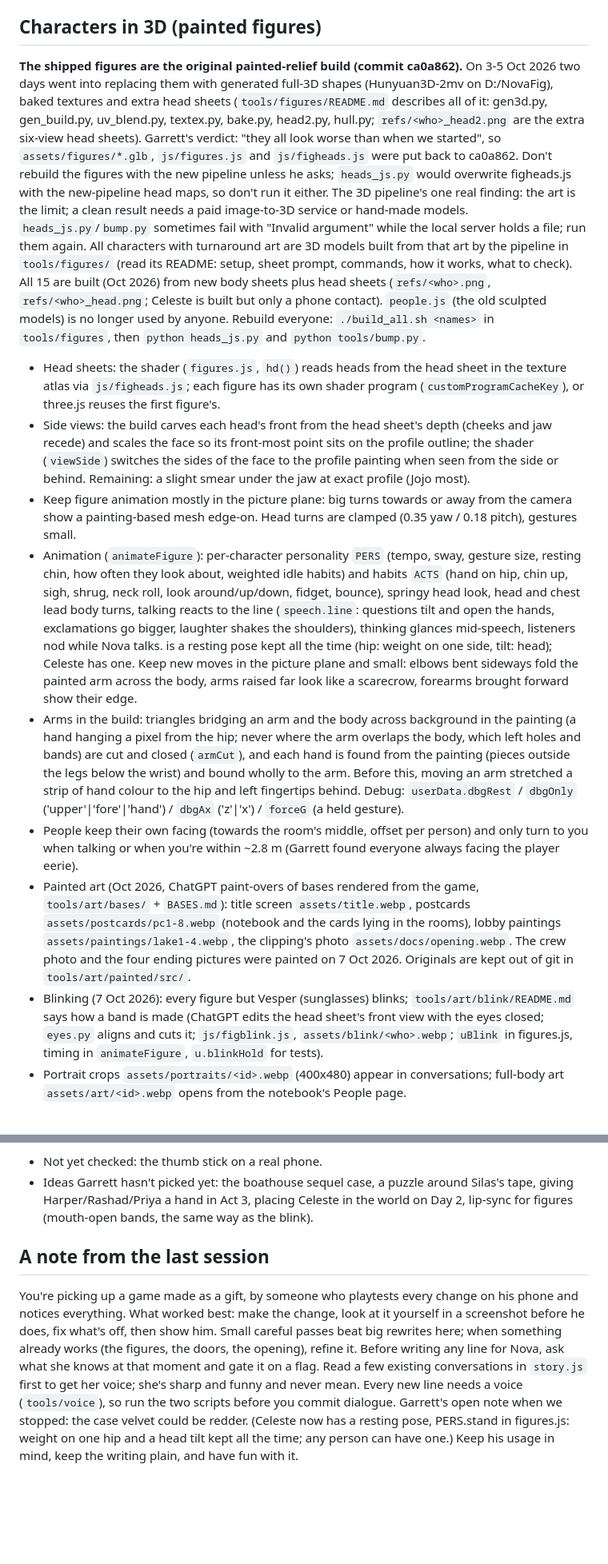
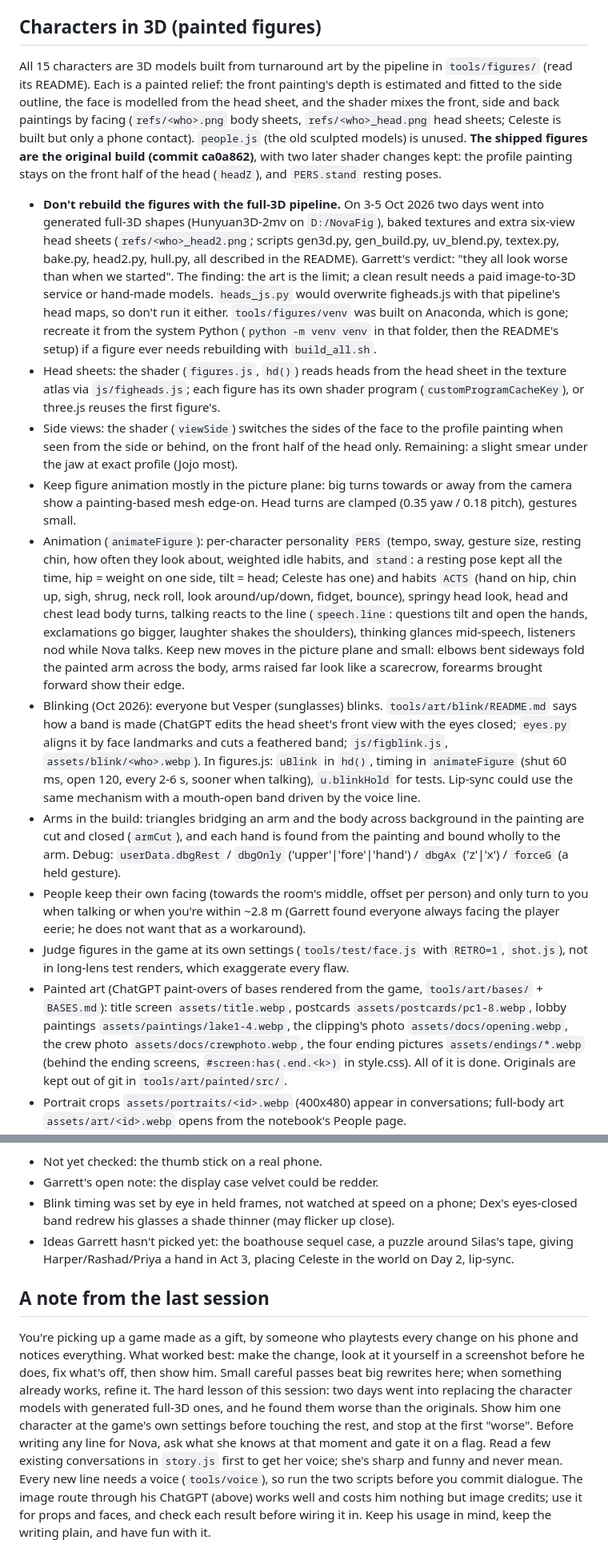
Before and after one commit to garrettgivre/NovaVale, a Markdown page: CLAUDE.md, 2 parts joined by grey strips. Shown at 80% size. Drawn GitHub-style; blank space fills up the shorter version.

Commit message:
CLAUDE.md: handoff notes (figures, blinking, the ChatGPT image route, what's next)
Co-Authored-By: Claude Fable 5.1 <noreply@anthropic.com>

```diff
--- a/CLAUDE.md
+++ b/CLAUDE.md
@@ -184,45 +186,48 @@ Dialogue topics: `{ id, q, lines, when, hot (starred new lead), after, catch/fin
 `build<Place>()`, nodes in `NODES`, door handlers in `HOT`, an entry in `PLACES` and the map SVG, optionally `FIRST_VISIT`.
 
 ## Characters in 3D (painted figures)
-**The shipped figures are the original painted-relief build (commit ca0a862).** On 3-5 Oct 2026 two days went into
-replacing them with generated full-3D shapes (Hunyuan3D-2mv on D:/NovaFig), baked textures and extra head sheets
-(`tools/figures/README.md` describes all of it: gen3d.py, gen_build.py, uv_blend.py, textex.py, bake.py, head2.py,
-hull.py; `refs/<who>_head2.png` are the extra six-view head sheets). Garrett's verdict: "they all look worse than when we
-started", so `assets/figures/*.glb`, `js/figures.js` and `js/figheads.js` were put back to ca0a862. Don't rebuild the
-figures with the new pipeline unless he asks; `heads_js.py` would overwrite figheads.js with the new-pipeline head
-maps, so don't run it either. The 3D pipeline's one real finding: the art is the limit; a clean result needs a paid
-image-to-3D service or hand-made models. `heads_js.py`/`bump.py` sometimes fail with "Invalid argument" while the
-local server holds a file; run them again.
-All characters with turnaround art are 3D models built from that art by the pipeline in `tools/figures/` (read its
-README: setup, sheet prompt, commands, how it works, what to check). All 15 are built (Oct 2026) from
-new body sheets plus head sheets (`refs/<who>.png`, `refs/<who>_head.png`; Celeste is built but only a phone contact).
-`people.js` (the old sculpted models) is no longer used by anyone. Rebuild everyone: `./build_all.sh <names>` in
-`tools/figures`, then `python heads_js.py` and `python tools/bump.py`.
+All 15 characters are 3D models built from turnaround art by the pipeline in `tools/figures/` (read its README). Each is
+a painted relief: the front painting's depth is estimated and fitted to the side outline, the face is modelled from the
+head sheet, and the shader mixes the front, side and back paintings by facing (`refs/<who>.png` body sheets,
+`refs/<who>_head.png` head sheets; Celeste is built but only a phone contact). `people.js` (the old sculpted models) is
+unused. **The shipped figures are the original build (commit ca0a862)**, with two later shader changes kept: the profile
+painting stays on the front half of the head (`headZ`), and `PERS.stand` resting poses.
+- **Don't rebuild the figures with the full-3D pipeline.** On 3-5 Oct 2026 two days went into generated full-3D shapes
+  (Hunyuan3D-2mv on `D:/NovaFig`), baked textures and extra six-view head sheets (`refs/<who>_head2.png`; scripts
+  gen3d.py, gen_build.py, uv_blend.py, textex.py, bake.py, head2.py, hull.py, all described in the README). Garrett's
+  verdict: "they all look worse than when we started". The finding: the art is the limit; a clean result needs a paid
+  image-to-3D service or hand-made models. `heads_js.py` would overwrite figheads.js with that pipeline's head maps, so
+  don't run it either. `tools/figures/venv` was built on Anaconda, which is gone; recreate it from the system Python
+  (`python -m venv venv` in that folder, then the README's setup) if a figure ever needs rebuilding with `build_all.sh`.
 - Head sheets: the shader (`figures.js`, `hd()`) reads heads from the head sheet in the texture atlas via `js/figheads.js`;
   each figure has its own shader program (`customProgramCacheKey`), or three.js reuses the first figure's.
-- Side views: the build carves each head's front from the head sheet's depth (cheeks and jaw recede) and scales the face
-  so its front-most point sits on the profile outline; the shader (`viewSide`) switches the sides of the face to the profile
-  painting when seen from the side or behind. Remaining: a slight smear under the jaw at exact profile (Jojo most).
+- Side views: the shader (`viewSide`) switches the sides of the face to the profile painting when seen from the side or
+  behind, on the front half of the head only. Remaining: a slight smear under the jaw at exact profile (Jojo most).
 - Keep figure animation mostly in the picture plane: big turns towards or away from the camera show a painting-based
   mesh edge-on. Head turns are clamped (0.35 yaw / 0.18 pitch), gestures small.
 - Animation (`animateFigure`): per-character personality `PERS` (tempo, sway, gesture size, resting chin, how often
-  they look about, weighted idle habits) and habits `ACTS` (hand on hip, chin up, sigh, shrug, neck roll, look around/up/down,
-  fidget, bounce), springy head look, head and chest lead body turns, talking reacts to the line (`speech.line`: questions
-  tilt and open the hands, exclamations go bigger, laughter shakes the shoulders), thinking glances mid-speech, listeners nod
-  while Nova talks.  is a resting pose kept all the time (hip: weight on one side, tilt: head); Celeste has one. Keep new moves in the picture plane and small: elbows bent sideways fold the painted arm across the
+  they look about, weighted idle habits, and `stand`: a resting pose kept all the time, hip = weight on one side, tilt =
+  head; Celeste has one) and habits `ACTS` (hand on hip, chin up, sigh, shrug, neck roll, look around/up/down, fidget,
+  bounce), springy head look, head and chest lead body turns, talking reacts to the line (`speech.line`: questions tilt
+  and open the hands, exclamations go bigger, laughter shakes the shoulders), thinking glances mid-speech, listeners nod
+  while Nova talks. Keep new moves in the picture plane and small: elbows bent sideways fold the painted arm across the
   body, arms raised far look like a scarecrow, forearms brought forward show their edge.
-- Arms in the build: triangles bridging an arm and the body across background in the painting (a hand hanging a
-  pixel from the hip; never where the arm overlaps the body, which left holes and bands) are cut and closed (`armCut`), and each hand is found from the painting (pieces outside the legs below the wrist) and bound wholly to the
-  arm. Before this, moving an arm stretched a strip of hand colour to the hip and left fingertips behind.
-  Debug: `userData.dbgRest` / `dbgOnly` ('upper'|'fore'|'hand') / `dbgAx` ('z'|'x') / `forceG` (a held gesture).
+- Blinking (Oct 2026): everyone but Vesper (sunglasses) blinks. `tools/art/blink/README.md` says how a band is made
+  (ChatGPT edits the head sheet's front view with the eyes closed; `eyes.py` aligns it by face landmarks and cuts a
+  feathered band; `js/figblink.js`, `assets/blink/<who>.webp`). In figures.js: `uBlink` in `hd()`, timing in
+  `animateFigure` (shut 60 ms, open 120, every 2-6 s, sooner when talking), `u.blinkHold` for tests. Lip-sync could use
+  the same mechanism with a mouth-open band driven by the voice line.
+- Arms in the build: triangles bridging an arm and the body across background in the painting are cut and closed
+  (`armCut`), and each hand is found from the painting and bound wholly to the arm. Debug: `userData.dbgRest` /
+  `dbgOnly` ('upper'|'fore'|'hand') / `dbgAx` ('z'|'x') / `forceG` (a held gesture).
 - People keep their own facing (towards the room's middle, offset per person) and only turn to you when talking or when
-  you're within ~2.8 m (Garrett found everyone always facing the player eerie).
-- Painted art (Oct 2026, ChatGPT paint-overs of bases rendered from the game, `tools/art/bases/` + `BASES.md`): title screen
-  `assets/title.webp`, postcards `assets/postcards/pc1-8.webp` (notebook and the cards lying in the rooms), lobby paintings
-  `assets/paintings/lake1-4.webp`, the clipping's photo `assets/docs/opening.webp`. The crew photo and the four ending pictures were
-  painted on 7 Oct 2026. Originals are kept out of git in `tools/art/painted/src/`.
-- Blinking (7 Oct 2026): every figure but Vesper (sunglasses) blinks; `tools/art/blink/README.md` says how a band is
-  made (ChatGPT edits the head sheet's front view with the eyes closed; `eyes.py` aligns and cuts it; `js/figblink.js`,
-  `assets/blink/<who>.webp`; `uBlink` in figures.js, timing in `animateFigure`, `u.blinkHold` for tests).
+  you're within ~2.8 m (Garrett found everyone always facing the player eerie; he does not want that as a workaround).
+- Judge figures in the game at its own settings (`tools/test/face.js` with `RETRO=1`, `shot.js`), not in long-lens test
+  renders, which exaggerate every flaw.
+- Painted art (ChatGPT paint-overs of bases rendered from the game, `tools/art/bases/` + `BASES.md`): title screen
+  `assets/title.webp`, postcards `assets/postcards/pc1-8.webp`, lobby paintings `assets/paintings/lake1-4.webp`, the
+  clipping's photo `assets/docs/opening.webp`, the crew photo `assets/docs/crewphoto.webp`, the four ending pictures
+  `assets/endings/*.webp` (behind the ending screens, `#screen:has(.end.<k>)` in style.css). All of it is done.
+  Originals are kept out of git in `tools/art/painted/src/`.
 - Portrait crops `assets/portraits/<id>.webp` (400x480) appear in conversations; full-body art `assets/art/<id>.webp`
   opens from the notebook's People page.
@@ -294,15 +313,20 @@ clipping); environment pass on every room (lobby dome/medallion/seating, bathhou
 loading; Act 3 (Gala Day, Kenji, two new puzzles); many figure passes (sculpted faces, blended texturing, clean elbows).
 Open items:
 - Not yet checked: the thumb stick on a real phone.
+- Garrett's open note: the display case velvet could be redder.
+- Blink timing was set by eye in held frames, not watched at speed on a phone; Dex's eyes-closed band redrew his glasses
+  a shade thinner (may flicker up close).
 - Ideas Garrett hasn't picked yet: the boathouse sequel case, a puzzle around Silas's tape, giving Harper/Rashad/Priya a
-  hand in Act 3, placing Celeste in the world on Day 2, lip-sync for figures (mouth-open bands, the same way as the blink).
+  hand in Act 3, placing Celeste in the world on Day 2, lip-sync.
 
 ## A note from the last session
 You're picking up a game made as a gift, by someone who playtests every change on his phone and notices everything. What
 worked best: make the change, look at it yourself in a screenshot before he does, fix what's off, then show him. Small
-careful passes beat big rewrites here; when something already works (the figures, the doors, the opening), refine it.
+careful passes beat big rewrites here; when something already works, refine it. The hard lesson of this session: two
+days went into replacing the character models with generated full-3D ones, and he found them worse than the originals.
+Show him one character at the game's own settings before touching the rest, and stop at the first "worse".
 Before writing any line for Nova, ask what she knows at that moment and gate it on a flag. Read a few existing
 conversations in `story.js` first to get her voice; she's sharp and funny and never mean. Every new line needs a voice
-(`tools/voice`), so run the two scripts before you commit dialogue. Garrett's open note when we stopped: the case velvet could be redder. (Celeste now has a
-resting pose, PERS.stand in figures.js: weight on one hip and a head tilt kept all the time; any person can have one.) Keep his usage in
-mind, keep the writing plain, and have fun with it.
+(`tools/voice`), so run the two scripts before you commit dialogue. The image route through his ChatGPT (above) works
+well and costs him nothing but image credits; use it for props and faces, and check each result before wiring it in.
+Keep his usage in mind, keep the writing plain, and have fun with it.
```
Also changed, not shown: other parts of CLAUDE.md (+36 -20 lines).
